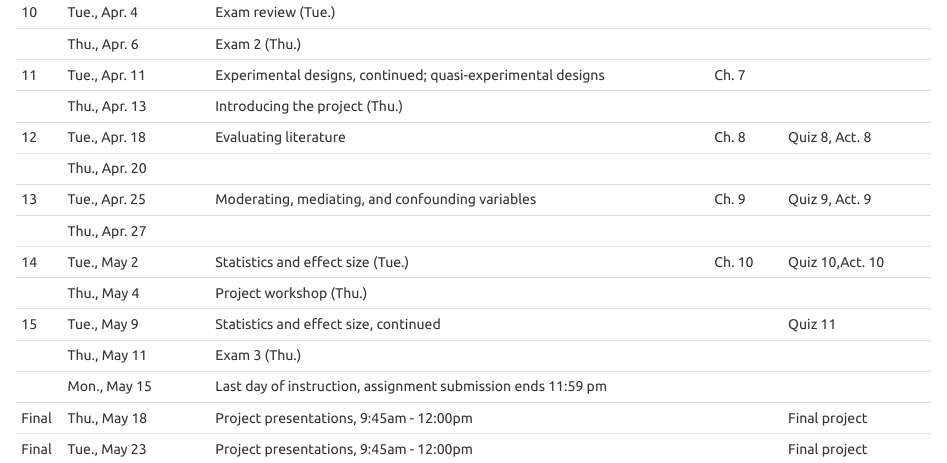
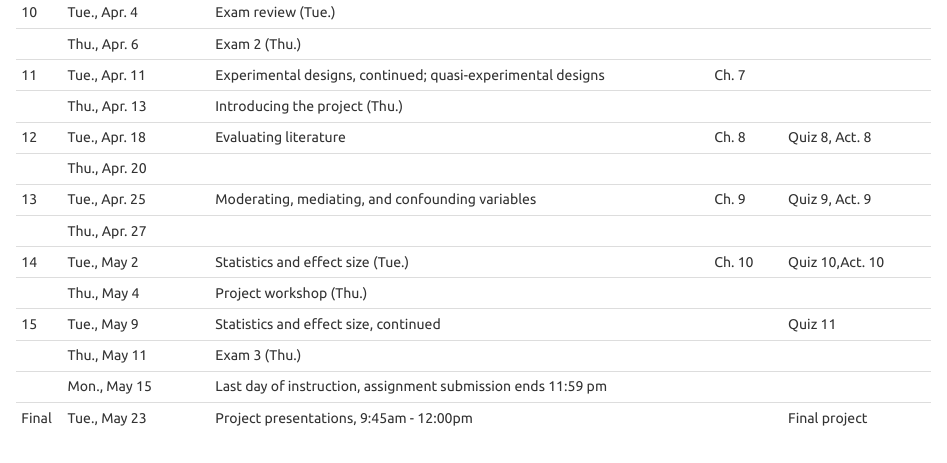
Before and after one commit to vectrlab/intro-methods-online-syllabus, an R Markdown document (index.Rmd): the page in a window 1100 px wide, from 7580 px down. The pictures show the output file index.html that the author committed with the source, opened offline.

Commit message:
Corrected final exam date

````diff
--- a/index.Rmd
+++ b/index.Rmd
@@ -2,11 +2,11 @@
 title: "Syllabus"
 book_filename: psyc18
 output:
-  pdf_document:
-    toc: no
   html_document:
     toc: yes
     theme: united
+  pdf_document:
+    toc: no
 ---
 
 ```{r setup, include=FALSE}
@@ -317,9 +317,9 @@ Week Date                   Topics
 
       Thu., May 11 	        Exam 3 (Thu.)
 
+
       Mon., May 15          Last day of instruction, assignment submission ends 11:59 pm
 
-Final Thu., May 18	        Project presentations, 9:45am - 12:00pm                                                 Final project
 
 Final Tue., May 23	        Project presentations, 9:45am - 12:00pm                                                 Final project
 
````
Also changed, not shown: index.html, index.pdf.
